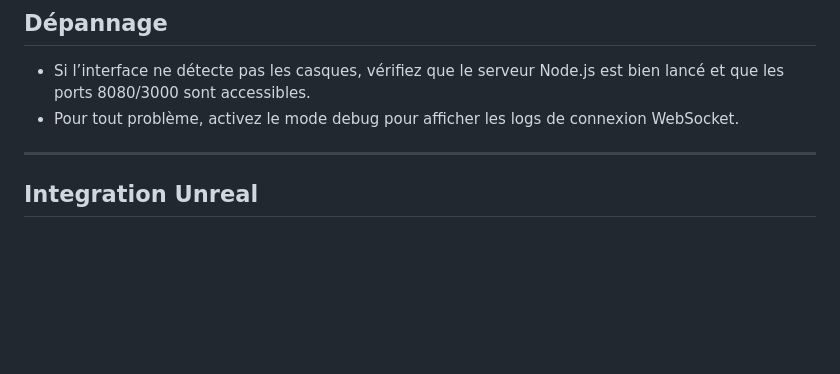
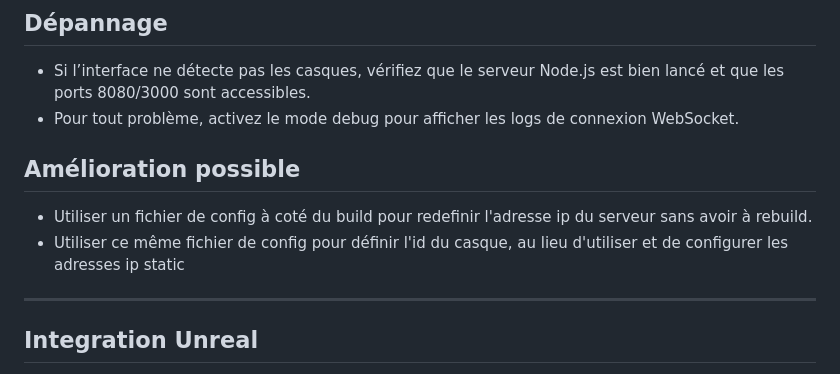
Before and after one commit to MartinCailleau/VR_Remote, a Markdown page: README.md, the part around the change. Drawn GitHub-style; blank space fills up the shorter version.

Commit message:
Add configuration suggestions to README.md for server IP and headset ID

```diff
--- a/README.md
+++ b/README.md
@@ -58,6 +58,10 @@ Ce projet permet de contrôler à distance des casques VR connectés à un serve
 - Si l’interface ne détecte pas les casques, vérifiez que le serveur Node.js est bien lancé et que les ports 8080/3000 sont accessibles.
 - Pour tout problème, activez le mode debug pour afficher les logs de connexion WebSocket.
 
+## Amélioration possible
+- Utiliser un fichier de config à coté du build pour redefinir l'adresse ip du serveur sans avoir à rebuild.
+- Utiliser ce même fichier de config pour définir l'id du casque, au lieu d'utiliser et de configurer les adresses ip static
+
 ---
 
 ## Integration Unreal
```
